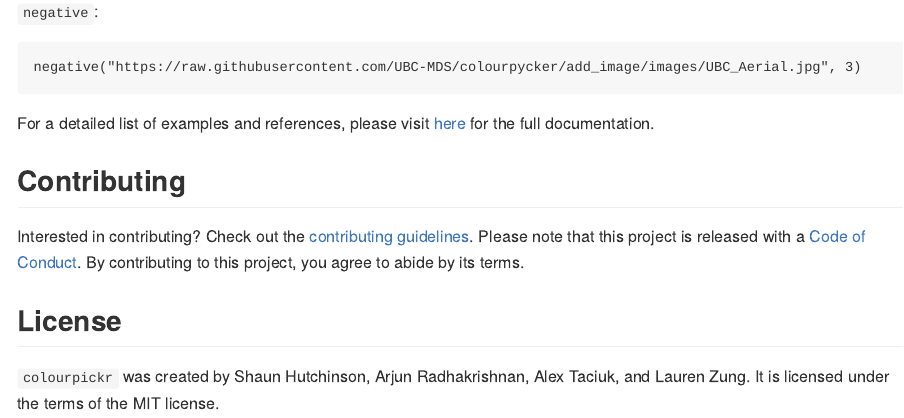
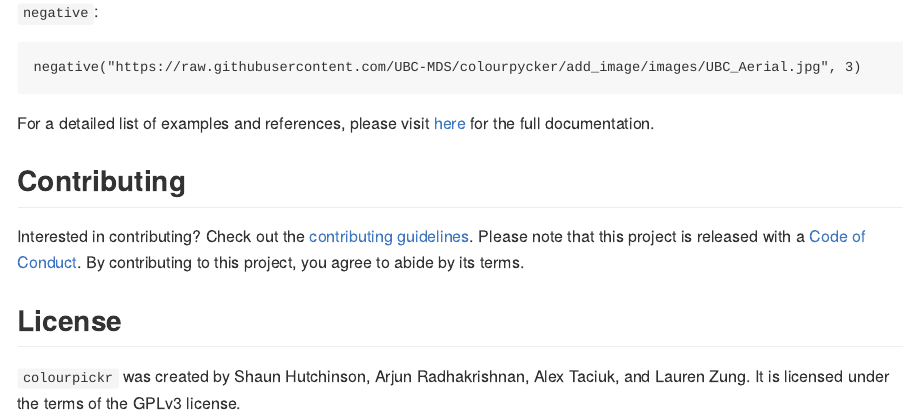
Before and after one commit to UBC-MDS/colourpickr, an R Markdown document (README.Rmd): the page in a window 1100 px wide, from 2140 px down. Rendered offline with R 4.5, knitr and Pandoc, with nearby package versions; badge pictures from the web are left out.

Commit message:
edit typo

```diff
--- a/README.Rmd
+++ b/README.Rmd
@@ -138,4 +138,4 @@ Interested in contributing? Check out the [contributing guidelines](https://gith
 
 ## License
 
-`colourpickr` was created by Shaun Hutchinson, Arjun Radhakrishnan, Alex Taciuk, and Lauren Zung. It is licensed under the terms of the MIT license.
+`colourpickr` was created by Shaun Hutchinson, Arjun Radhakrishnan, Alex Taciuk, and Lauren Zung. It is licensed under the terms of the GPLv3 license.
```
